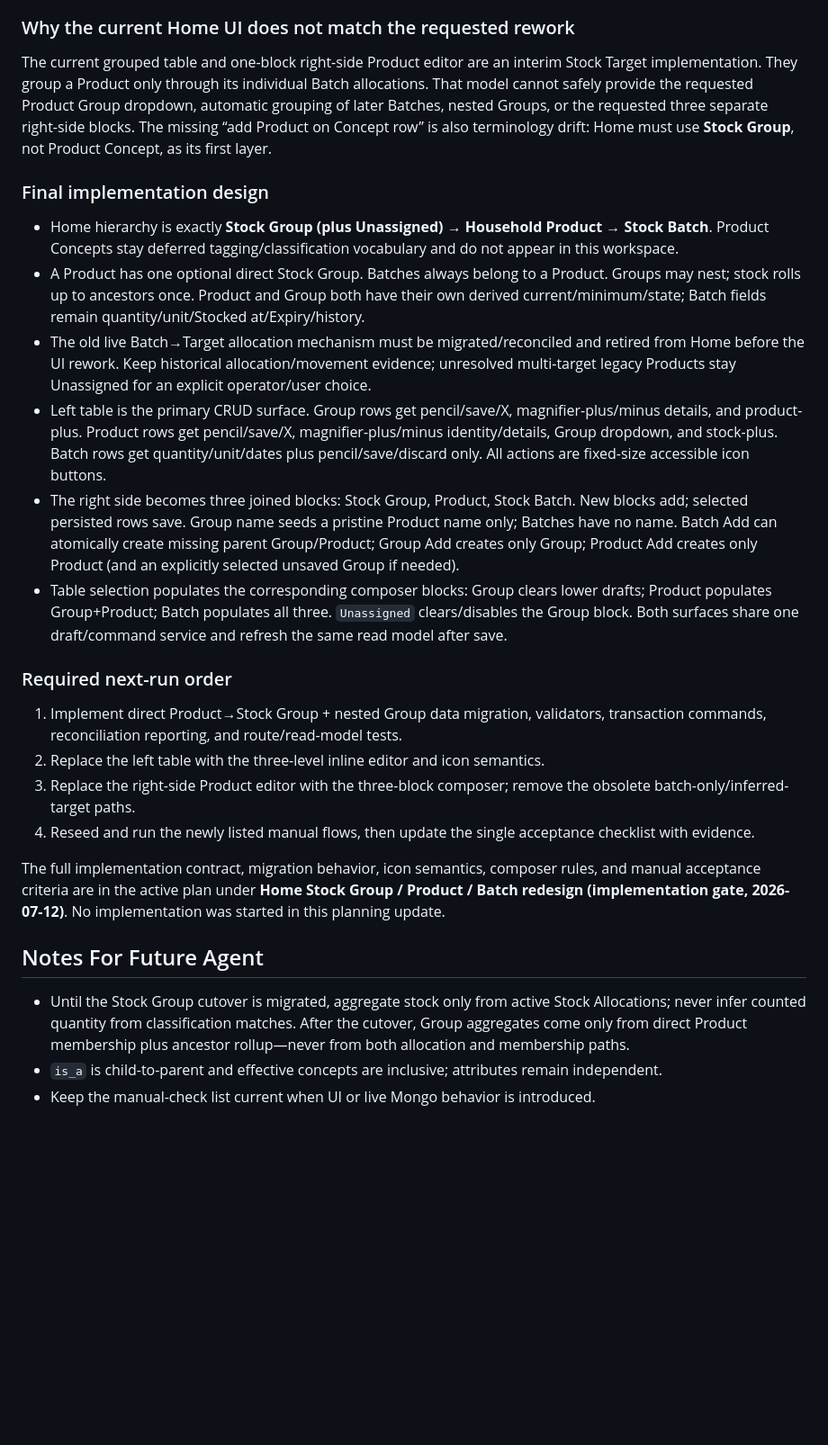
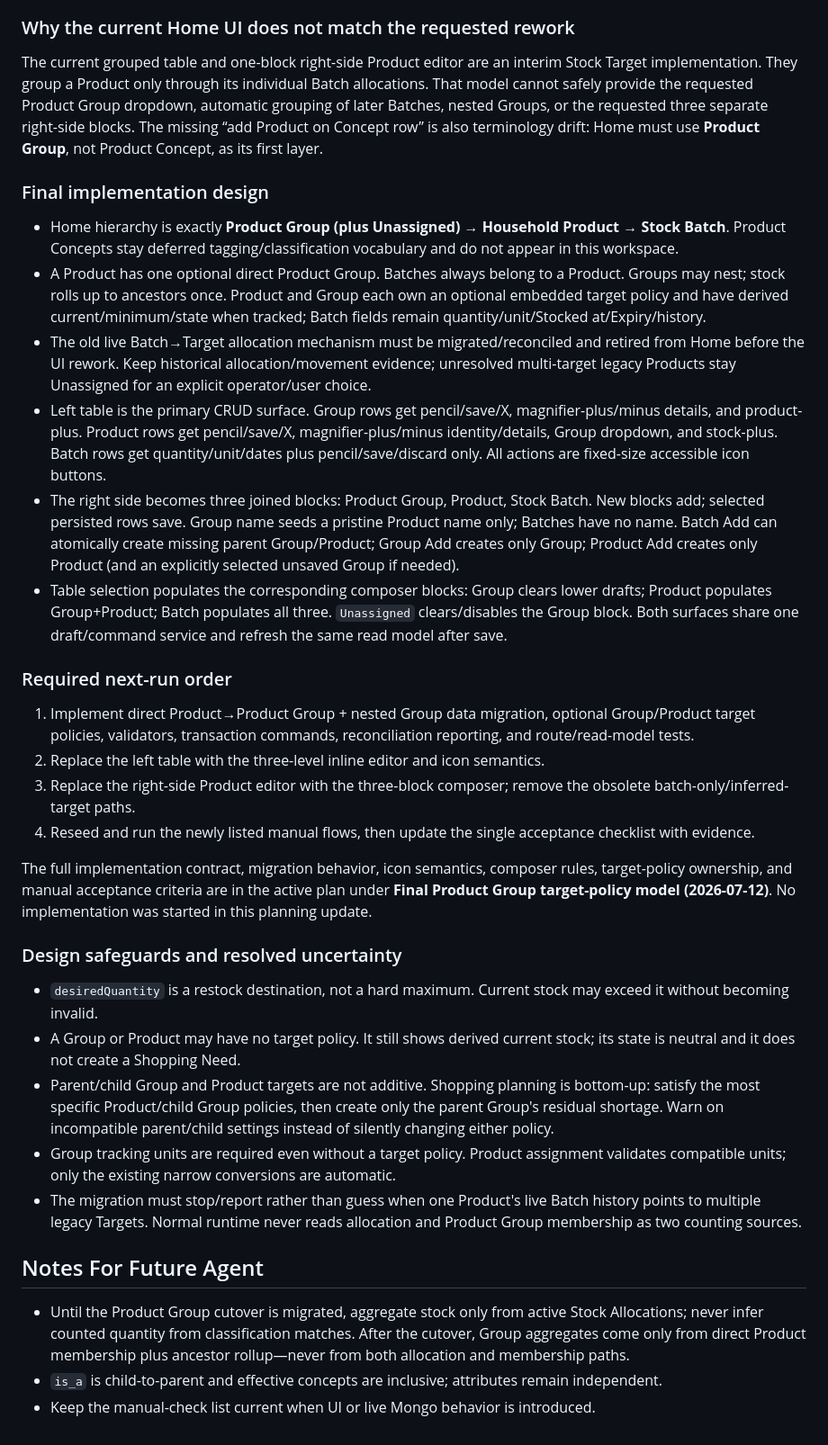
Before and after one commit to Kamrapp/Kamra, a Markdown page: .agents/sessions/2026-07-11-stage-8-implementation.md, the part around one of its changes. Shown at 90% size. GitHub-like rendering; blank space fills up the shorter version.

Commit message:
docs: finalize product group target policy

```diff
--- a/.agents/sessions/2026-07-11-stage-8-implementation.md
+++ b/.agents/sessions/2026-07-11-stage-8-implementation.md
@@ -298,28 +298,36 @@ A Product has zero or one direct `productGroupId`; every normal Batch belongs to
 
 ### Why the current Home UI does not match the requested rework
 
-The current grouped table and one-block right-side Product editor are an interim Stock Target implementation. They group a Product only through its individual Batch allocations. That model cannot safely provide the requested Product Group dropdown, automatic grouping of later Batches, nested Groups, or the requested three separate right-side blocks. The missing “add Product on Concept row” is also terminology drift: Home must use **Stock Group**, not Product Concept, as its first layer.
+The current grouped table and one-block right-side Product editor are an interim Stock Target implementation. They group a Product only through its individual Batch allocations. That model cannot safely provide the requested Product Group dropdown, automatic grouping of later Batches, nested Groups, or the requested three separate right-side blocks. The missing “add Product on Concept row” is also terminology drift: Home must use **Product Group**, not Product Concept, as its first layer.
 
 ### Final implementation design
 
-- Home hierarchy is exactly **Stock Group (plus Unassigned) → Household Product → Stock Batch**. Product Concepts stay deferred tagging/classification vocabulary and do not appear in this workspace.
-- A Product has one optional direct Stock Group. Batches always belong to a Product. Groups may nest; stock rolls up to ancestors once. Product and Group both have their own derived current/minimum/state; Batch fields remain quantity/unit/Stocked at/Expiry/history.
+- Home hierarchy is exactly **Product Group (plus Unassigned) → Household Product → Stock Batch**. Product Concepts stay deferred tagging/classification vocabulary and do not appear in this workspace.
+- A Product has one optional direct Product Group. Batches always belong to a Product. Groups may nest; stock rolls up to ancestors once. Product and Group each own an optional embedded target policy and have derived current/minimum/state when tracked; Batch fields remain quantity/unit/Stocked at/Expiry/history.
 - The old live Batch→Target allocation mechanism must be migrated/reconciled and retired from Home before the UI rework. Keep historical allocation/movement evidence; unresolved multi-target legacy Products stay Unassigned for an explicit operator/user choice.
 - Left table is the primary CRUD surface. Group rows get pencil/save/X, magnifier-plus/minus details, and product-plus. Product rows get pencil/save/X, magnifier-plus/minus identity/details, Group dropdown, and stock-plus. Batch rows get quantity/unit/dates plus pencil/save/discard only. All actions are fixed-size accessible icon buttons.
-- The right side becomes three joined blocks: Stock Group, Product, Stock Batch. New blocks add; selected persisted rows save. Group name seeds a pristine Product name only; Batches have no name. Batch Add can atomically create missing parent Group/Product; Group Add creates only Group; Product Add creates only Product (and an explicitly selected unsaved Group if needed).
+- The right side becomes three joined blocks: Product Group, Product, Stock Batch. New blocks add; selected persisted rows save. Group name seeds a pristine Product name only; Batches have no name. Batch Add can atomically create missing parent Group/Product; Group Add creates only Group; Product Add creates only Product (and an explicitly selected unsaved Group if needed).
 - Table selection populates the corresponding composer blocks: Group clears lower drafts; Product populates Group+Product; Batch populates all three. `Unassigned` clears/disables the Group block. Both surfaces share one draft/command service and refresh the same read model after save.
 
 ### Required next-run order
 
-1. Implement direct Product→Stock Group + nested Group data migration, validators, transaction commands, reconciliation reporting, and route/read-model tests.
+1. Implement direct Product→Product Group + nested Group data migration, optional Group/Product target policies, validators, transaction commands, reconciliation reporting, and route/read-model tests.
 2. Replace the left table with the three-level inline editor and icon semantics.
 3. Replace the right-side Product editor with the three-block composer; remove the obsolete batch-only/inferred-target paths.
 4. Reseed and run the newly listed manual flows, then update the single acceptance checklist with evidence.
 
-The full implementation contract, migration behavior, icon semantics, composer rules, and manual acceptance criteria are in the active plan under **Home Stock Group / Product / Batch redesign (implementation gate, 2026-07-12)**. No implementation was started in this planning update.
+The full implementation contract, migration behavior, icon semantics, composer rules, target-policy ownership, and manual acceptance criteria are in the active plan under **Final Product Group target-policy model (2026-07-12)**. No implementation was started in this planning update.
+
+### Design safeguards and resolved uncertainty
+
+- `desiredQuantity` is a restock destination, not a hard maximum. Current stock may exceed it without becoming invalid.
+- A Group or Product may have no target policy. It still shows derived current stock; its state is neutral and it does not create a Shopping Need.
+- Parent/child Group and Product targets are not additive. Shopping planning is bottom-up: satisfy the most specific Product/child Group policies, then create only the parent Group's residual shortage. Warn on incompatible parent/child settings instead of silently changing either policy.
+- Group tracking units are required even without a target policy. Product assignment validates compatible units; only the existing narrow conversions are automatic.
+- The migration must stop/report rather than guess when one Product's live Batch history points to multiple legacy Targets. Normal runtime never reads allocation and Product Group membership as two counting sources.
 
 ## Notes For Future Agent
 
-- Until the Stock Group cutover is migrated, aggregate stock only from active Stock Allocations; never infer counted quantity from classification matches. After the cutover, Group aggregates come only from direct Product membership plus ancestor rollup—never from both allocation and membership paths.
+- Until the Product Group cutover is migrated, aggregate stock only from active Stock Allocations; never infer counted quantity from classification matches. After the cutover, Group aggregates come only from direct Product membership plus ancestor rollup—never from both allocation and membership paths.
 - `is_a` is child-to-parent and effective concepts are inclusive; attributes remain independent.
 - Keep the manual-check list current when UI or live Mongo behavior is introduced.
```
Also changed, not shown: other parts of .agents/sessions/2026-07-11-stage-8-implementation.md (+3 -3 lines), .agents/plans/2026-07-11-stage-8-coherent-household-mvp-plan.md (+9 -5 lines).
